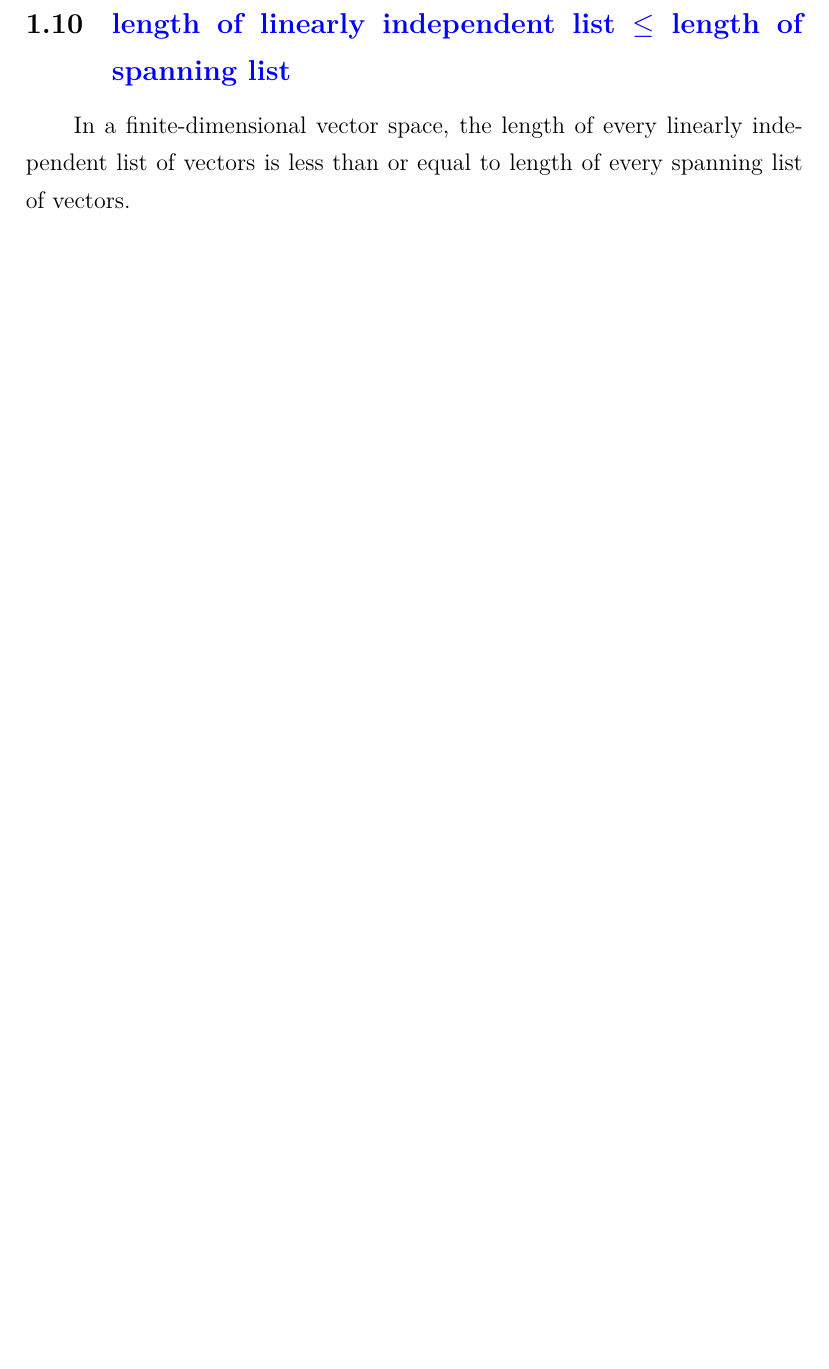
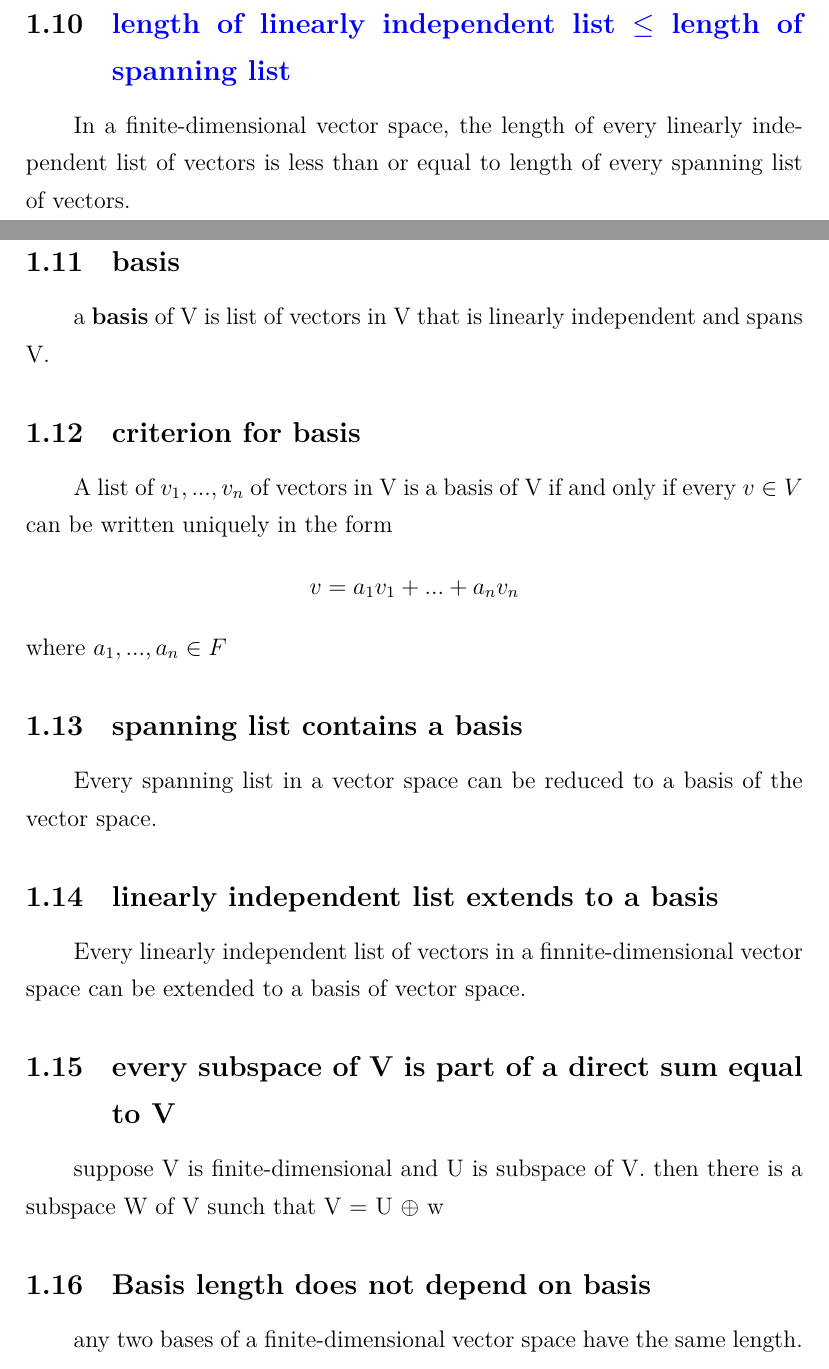
Before and after one commit to MichaelScofield111/linear-algebra-done-right, a LaTeX document (finnite_dimensional_space.tex): part of page 4 of 4 before the commit and two parts of pages 5 and 6 of 7 after it, the two joined at a grey line, cut so that both start at the same text, the shorter picture padded with empty space. Compiled offline with XeLaTeX.

Commit message:
finite-demensional-vector-space

```diff
--- a/finnite_dimensional_space.tex
+++ b/finnite_dimensional_space.tex
@@ -78,3 +78,22 @@
     \subsection{\textcolor{blue}{length of linearly independent list $\le$ length of spanning list}}
     In a finite-dimensional vector space, the length of every linearly independent list of vectors is less than
     or equal to length of every spanning list of vectors.
+    \newpage
+    \title {Bases}
+    \subsection{\textbf{basis}}
+    a \textbf{basis} of V is list of vectors in V that is linearly independent and spans V.
+    \subsection{criterion for basis}
+    A list of $v_1,...,v_n$ of vectors in V is a basis of V if and only if every $v \in V$ can be written uniquely in the form
+    \begin{align*}
+        v = a_1v_1 + ... + a_nv_n
+    \end{align*}
+    where $a_1,...,a_n \in F$
+    \subsection{spanning list contains a basis}
+    Every spanning list in a vector space can be reduced to a basis of the vector space.
+    \subsection{linearly independent list extends to a basis}
+    Every linearly independent list of vectors in a finnite-dimensional vector space can be extended to a basis of vector space.
+    \subsection{every subspace of V is part of a direct sum equal to V}
+    suppose V is finite-dimensional and U is subspace of V. then there is a subspace W of V sunch that V = U $\oplus$ w
+    \subsection{Basis length does not depend on basis}
+    any two bases of a finite-dimensional vector space have the same length.
+    \subsection{\textcolor{orange}{Definition} \textbf{dimension}, dim$V$}
```
Also changed, not shown: finnite_dimensional_space.pdf, finnite_dimensional_space.tex (13 more changed lines).
